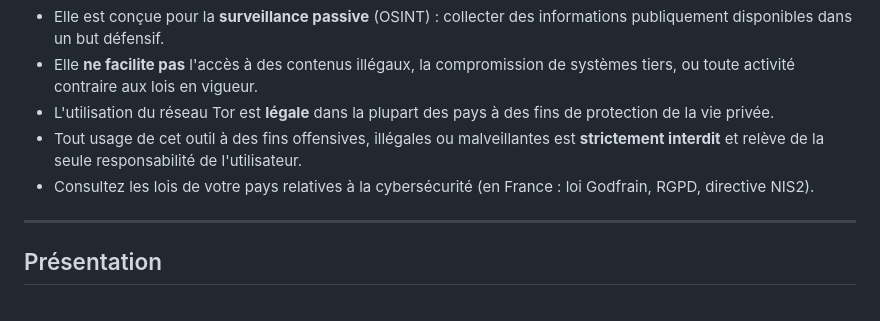
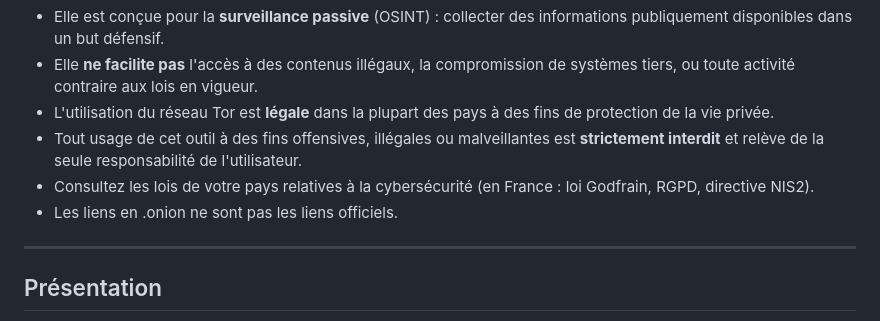
Before and after one commit to K3lgy/DARKWATCH-OSINT, a Markdown page: README.md, the part around the change. Rendered like a GitHub page.

```diff
--- a/README.md
+++ b/README.md
@@ -13,7 +13,7 @@ Cette plateforme est un **outil de démonstration UI/UX et de recherche défensi
 - L'utilisation du réseau Tor est **légale** dans la plupart des pays à des fins de protection de la vie privée.
 - Tout usage de cet outil à des fins offensives, illégales ou malveillantes est **strictement interdit** et relève de la seule responsabilité de l'utilisateur.
 - Consultez les lois de votre pays relatives à la cybersécurité (en France : loi Godfrain, RGPD, directive NIS2).
-
+- Les liens en .onion ne sont pas les liens officiels.
 ---
 
 ## Présentation
```
